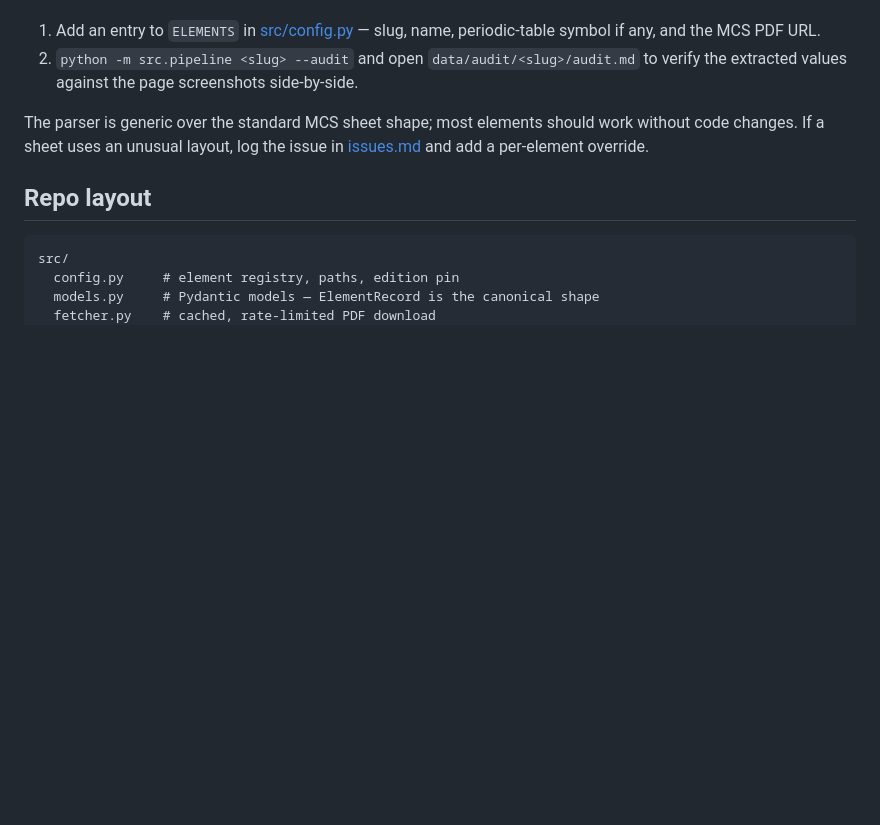
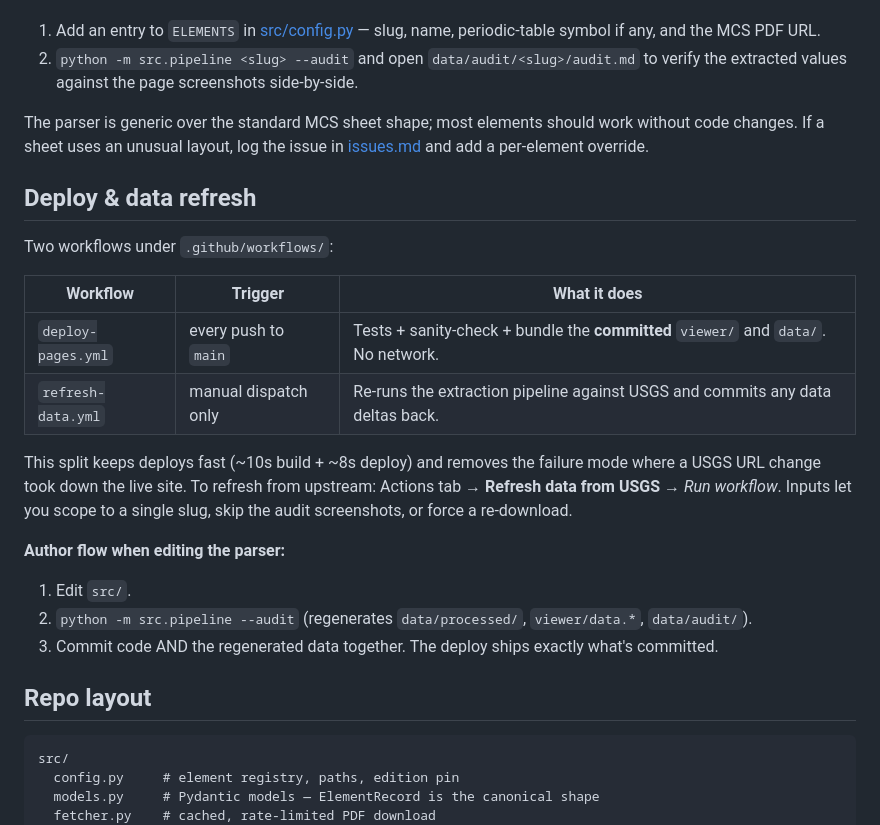
Before and after one commit to pranava0x0/usgs-mineral-commodity-summaries, a Markdown page: README.md, the part around the change. GitHub-like rendering; blank space fills up the shorter version.

Commit message:
docs: README — document the deploy / refresh split

````diff
--- a/README.md
+++ b/README.md
@@ -93,6 +93,25 @@ The parser is generic over the standard MCS sheet shape; most elements should
 work without code changes. If a sheet uses an unusual layout, log the issue in
 [issues.md](issues.md) and add a per-element override.
 
+## Deploy & data refresh
+
+Two workflows under `.github/workflows/`:
+
+| Workflow            | Trigger                  | What it does                                                                   |
+| ------------------- | ------------------------ | ------------------------------------------------------------------------------ |
+| `deploy-pages.yml`  | every push to `main`     | Tests + sanity-check + bundle the **committed** `viewer/` and `data/`. No network. |
+| `refresh-data.yml`  | manual dispatch only     | Re-runs the extraction pipeline against USGS and commits any data deltas back. |
+
+This split keeps deploys fast (~10s build + ~8s deploy) and removes the failure
+mode where a USGS URL change took down the live site. To refresh from upstream:
+Actions tab → **Refresh data from USGS** → *Run workflow*. Inputs let you scope
+to a single slug, skip the audit screenshots, or force a re-download.
+
+**Author flow when editing the parser:**
+1. Edit `src/`.
+2. `python -m src.pipeline --audit` (regenerates `data/processed/`, `viewer/data.*`, `data/audit/`).
+3. Commit code AND the regenerated data together. The deploy ships exactly what's committed.
+
 ## Repo layout
 
 ```
````
